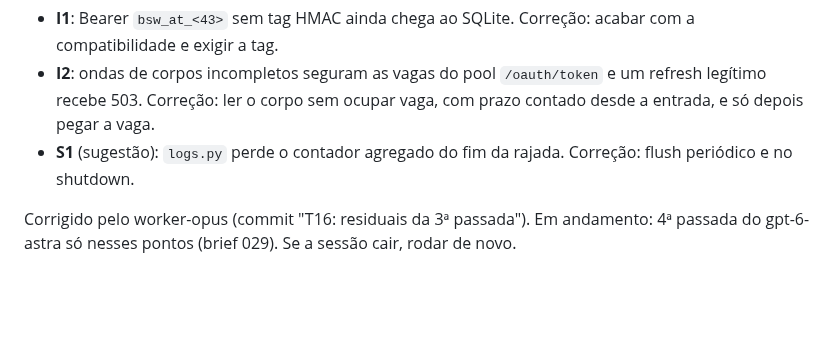
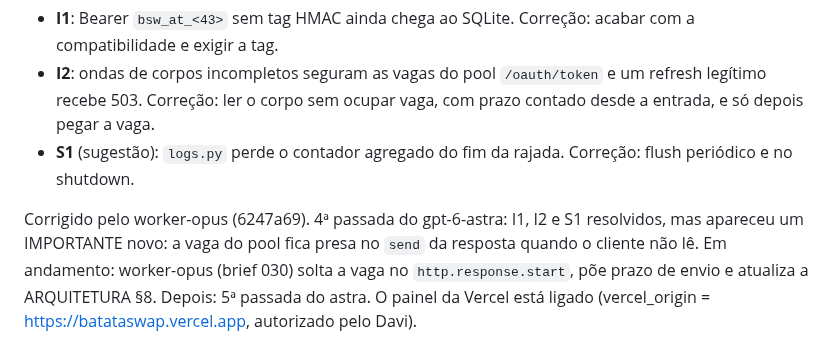
Before and after one commit to Batatonez/BatataSwap, a Markdown page: docs/STATUS.md, the part around the change. Rendered like a GitHub page; blank space fills up the shorter version.

Commit message:
STATUS: 4ª passada da T16 e painel ligado
Co-Authored-By: Claude Opus 5.5 <noreply@anthropic.com>
Claude-Session: https://claude.ai/code/session_01Y4C3pjKTb6pzn9zEdXwKUi

```diff
--- a/docs/STATUS.md
+++ b/docs/STATUS.md
@@ -76,4 +76,4 @@ Veredito: "não expor". Nenhum crítico e nenhuma quebra de autenticação ou co
 - **I2**: ondas de corpos incompletos seguram as vagas do pool `/oauth/token` e um refresh legítimo recebe 503. Correção: ler o corpo sem ocupar vaga, com prazo contado desde a entrada, e só depois pegar a vaga.
 - **S1** (sugestão): `logs.py` perde o contador agregado do fim da rajada. Correção: flush periódico e no shutdown.
 
-Corrigido pelo worker-opus (commit "T16: residuais da 3ª passada"). Em andamento: 4ª passada do gpt-6-astra só nesses pontos (brief 029). Se a sessão cair, rodar de novo.
+Corrigido pelo worker-opus (6247a69). 4ª passada do gpt-6-astra: I1, I2 e S1 resolvidos, mas apareceu um IMPORTANTE novo: a vaga do pool fica presa no `send` da resposta quando o cliente não lê. Em andamento: worker-opus (brief 030) solta a vaga no `http.response.start`, põe prazo de envio e atualiza a ARQUITETURA §8. Depois: 5ª passada do astra. O painel da Vercel está ligado (vercel_origin = https://batataswap.vercel.app, autorizado pelo Davi).
```
Also changed, not shown: docs/DELEGATION_LOG.md (+1 -0 lines).
